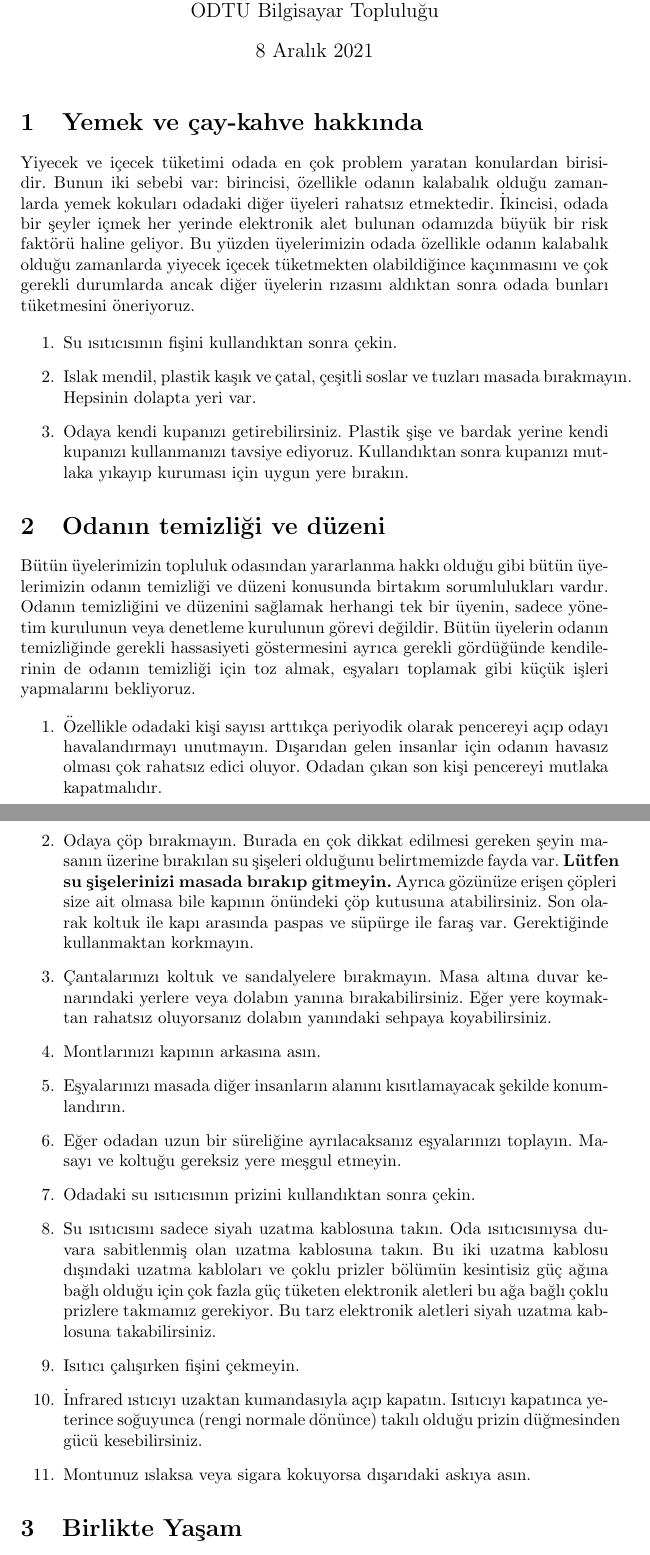
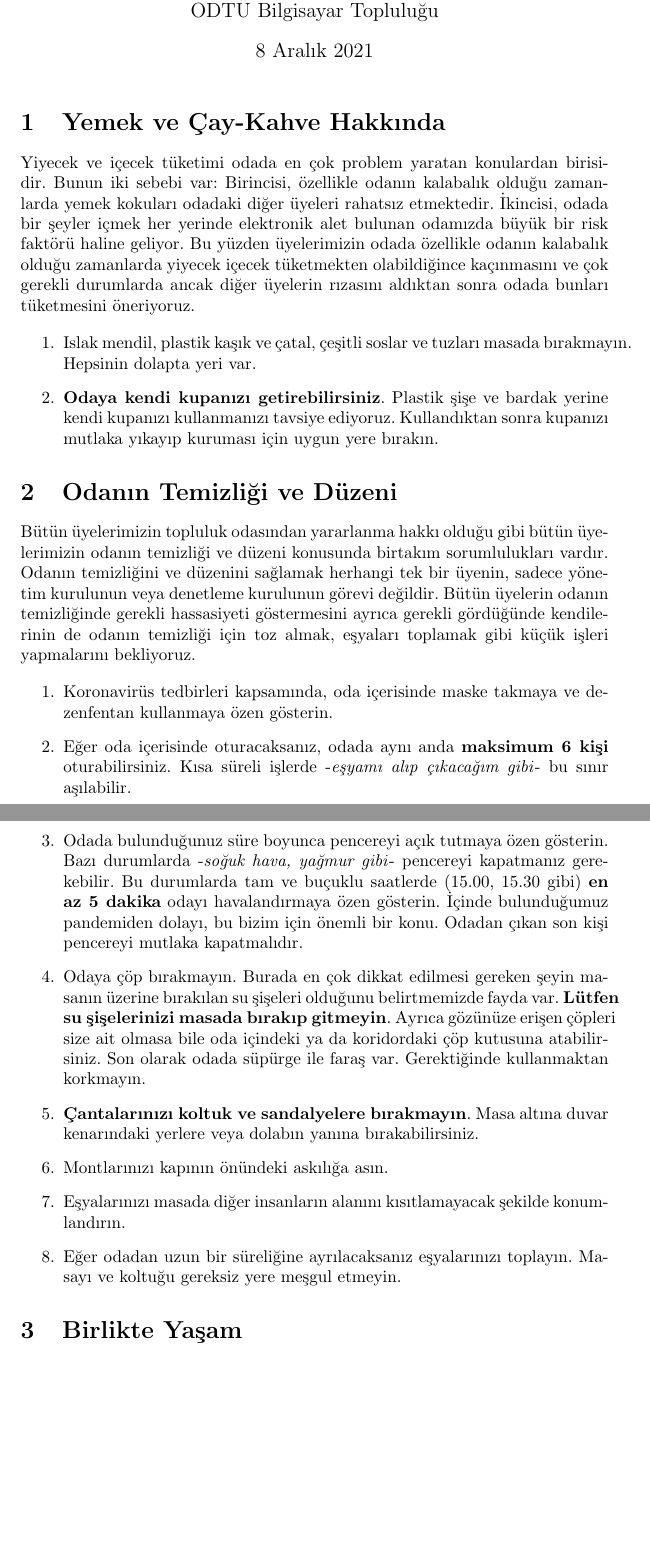
Before and after one commit to metucclub/oda-kurallari, a LaTeX document (oda_kurallari.tex): two parts of pages 1 and 2 of 2, joined at a grey line, cut so that both start at the same text, the shorter picture padded with empty space. Compiled offline with pdfLaTeX.

Commit message:
Updated Rules
Updated the files oda_kurallari.pdf and oda_kurallari.tex

```diff
--- a/oda_kurallari.tex
+++ b/oda_kurallari.tex
@@ -8,63 +8,28 @@
 \begin{document}
 \maketitle
 
-\section{Yemek ve çay-kahve hakkında}
+\section{Yemek ve Çay-Kahve Hakkında}
 
-Yiyecek ve içecek tüketimi odada en çok problem yaratan konulardan birisidir.
-Bunun iki sebebi var: birincisi, özellikle odanın kalabalık olduğu zamanlarda
-yemek kokuları odadaki diğer üyeleri rahatsız etmektedir. İkincisi, odada bir
-şeyler içmek her yerinde elektronik alet bulunan odamızda büyük bir risk
-faktörü haline geliyor. Bu yüzden üyelerimizin odada özellikle odanın kalabalık
-olduğu zamanlarda yiyecek içecek tüketmekten olabildiğince kaçınmasını ve çok
-gerekli durumlarda ancak diğer üyelerin rızasını aldıktan sonra odada bunları
-tüketmesini öneriyoruz.
+Yiyecek ve içecek tüketimi odada en çok problem yaratan konulardan birisidir. Bunun iki sebebi var: Birincisi, özellikle odanın kalabalık olduğu zamanlarda yemek kokuları odadaki diğer üyeleri rahatsız etmektedir. İkincisi, odada bir şeyler içmek her yerinde elektronik alet bulunan odamızda büyük bir risk faktörü haline geliyor. Bu yüzden üyelerimizin odada özellikle odanın kalabalık olduğu zamanlarda yiyecek içecek tüketmekten olabildiğince kaçınmasını ve çok gerekli durumlarda ancak diğer üyelerin rızasını aldıktan sonra odada bunları tüketmesini öneriyoruz.
 
 \begin{enumerate}
-	\item Su ısıtıcısının fişini kullandıktan sonra çekin.
-	\item Islak mendil, plastik kaşık ve çatal, çeşitli soslar ve tuzları
-		masada bırakmayın. Hepsinin dolapta yeri var.
-	\item Odaya kendi kupanızı getirebilirsiniz. Plastik şişe ve bardak
-		yerine kendi kupanızı kullanmanızı tavsiye ediyoruz.
-		Kullandıktan sonra kupanızı mutlaka yıkayıp kuruması için uygun
-		yere bırakın.
+	\item Islak mendil, plastik kaşık ve çatal, çeşitli soslar ve tuzları masada bırakmayın. Hepsinin dolapta yeri var.
+	\item \textbf{Odaya kendi kupanızı getirebilirsiniz}. Plastik şişe ve bardak yerine kendi kupanızı kullanmanızı tavsiye ediyoruz. Kullandıktan sonra kupanızı mutlaka yıkayıp kuruması için uygun yere bırakın.
 \end{enumerate}
 
-\section{Odanın temizliği ve düzeni}
+\section{Odanın Temizliği ve Düzeni}
 
-Bütün üyelerimizin topluluk odasından yararlanma hakkı olduğu gibi bütün
-üyelerimizin odanın temizliği ve düzeni konusunda birtakım sorumlulukları
-vardır. Odanın temizliğini ve düzenini sağlamak herhangi tek bir üyenin, sadece
-yönetim kurulunun veya denetleme kurulunun görevi değildir. Bütün üyelerin
-odanın temizliğinde gerekli hassasiyeti göstermesini ayrıca gerekli gördüğünde
-kendilerinin de odanın temizliği için toz almak, eşyaları toplamak gibi küçük
-işleri yapmalarını bekliyoruz.
+Bütün üyelerimizin topluluk odasından yararlanma hakkı olduğu gibi bütün üyelerimizin odanın temizliği ve düzeni konusunda birtakım sorumlulukları vardır. Odanın temizliğini ve düzenini sağlamak herhangi tek bir üyenin, sadece yönetim kurulunun veya denetleme kurulunun görevi değildir. Bütün üyelerin odanın temizliğinde gerekli hassasiyeti göstermesini ayrıca gerekli gördüğünde kendilerinin de odanın temizliği için toz almak, eşyaları toplamak gibi küçük işleri yapmalarını bekliyoruz.
 
 \begin{enumerate}
-	\item Özellikle odadaki kişi sayısı arttıkça periyodik olarak pencereyi
-		açıp odayı havalandırmayı unutmayın. Dışarıdan gelen insanlar
-		için odanın havasız olması çok rahatsız edici oluyor. Odadan
-		çıkan son kişi pencereyi mutlaka kapatmalıdır.
-	\item Odaya çöp bırakmayın. Burada en çok dikkat edilmesi gereken şeyin
-		masanın üzerine bırakılan su şişeleri olduğunu belirtmemizde
-		fayda var. \textbf{Lütfen su şişelerinizi masada bırakıp
-		gitmeyin.} Ayrıca gözünüze erişen çöpleri size ait olmasa bile
-		kapının önündeki çöp kutusuna atabilirsiniz. Son olarak koltuk
-		ile kapı arasında paspas ve süpürge ile faraş var. Gerektiğinde
-		kullanmaktan korkmayın.
-	\item Çantalarınızı koltuk ve sandalyelere bırakmayın. Masa altına
-		duvar kenarındaki yerlere veya dolabın yanına bırakabilirsiniz.
-		Eğer yere koymaktan rahatsız oluyorsanız dolabın yanındaki
-		sehpaya koyabilirsiniz.
-	\item Montlarınızı kapının arkasına asın.
-	\item Eşyalarınızı masada diğer insanların alanını kısıtlamayacak
-		şekilde konumlandırın.
-	\item Eğer odadan uzun bir süreliğine ayrılacaksanız eşyalarınızı
-		toplayın. Masayı ve koltuğu gereksiz yere meşgul etmeyin.
-	\item Odadaki su ısıtıcısının prizini kullandıktan sonra çekin.
-	\item Su ısıtıcısını sadece siyah uzatma kablosuna takın. Oda ısıtıcısınıysa duvara sabitlenmiş olan uzatma kablosuna takın. Bu iki uzatma kablosu dışındaki uzatma kabloları ve çoklu prizler bölümün kesintisiz güç ağına bağlı olduğu için çok fazla güç tüketen elektronik aletleri bu ağa bağlı çoklu prizlere takmamız gerekiyor. Bu tarz elektronik aletleri siyah uzatma kablosuna takabilirsiniz.
-	\item Isıtıcı çalışırken fişini çekmeyin.
-	\item İnfrared ıstıcıyı uzaktan kumandasıyla açıp kapatın. Isıtıcıyı kapatınca yeterince soğuyunca (rengi normale dönünce) takılı olduğu prizin düğmesinden gücü kesebilirsiniz.
-	\item Montunuz ıslaksa veya sigara kokuyorsa dışarıdaki askıya asın.
+    \item Koronavirüs tedbirleri kapsamında, oda içerisinde maske takmaya ve dezenfentan kullanmaya özen gösterin.
+    \item Eğer oda içerisinde oturacaksanız, odada aynı anda \textbf{maksimum 6 kişi} oturabilirsiniz. Kısa süreli işlerde -\textit{eşyamı alıp çıkacağım gibi}-	bu sınır aşılabilir.
+    \item Odada bulunduğunuz süre boyunca pencereyi açık tutmaya özen gösterin. Bazı durumlarda -\textit{soğuk hava, yağmur gibi}- pencereyi kapatmanız gerekebilir. Bu durumlarda tam ve buçuklu saatlerde (15.00, 15.30 gibi) \textbf{en az 5 dakika} odayı havalandırmaya özen gösterin. İçinde bulunduğumuz pandemiden dolayı, bu bizim için önemli bir konu. Odadan çıkan son kişi pencereyi mutlaka kapatmalıdır.
+	\item Odaya çöp bırakmayın. Burada en çok dikkat edilmesi gereken şeyin	masanın üzerine bırakılan su şişeleri olduğunu belirtmemizde fayda var. \textbf{Lütfen su şişelerinizi masada bırakıp gitmeyin}. Ayrıca gözünüze erişen çöpleri size ait olmasa bile oda içindeki ya da koridordaki çöp kutusuna atabilirsiniz. Son olarak odada süpürge ile faraş var. Gerektiğinde kullanmaktan korkmayın.
+	\item \textbf{Çantalarınızı koltuk ve sandalyelere bırakmayın}. Masa altına duvar kenarındaki yerlere veya dolabın yanına bırakabilirsiniz.
+	\item Montlarınızı kapının önündeki askılığa asın.
+	\item Eşyalarınızı masada diğer insanların alanını kısıtlamayacak şekilde konumlandırın.
+	\item Eğer odadan uzun bir süreliğine ayrılacaksanız eşyalarınızı toplayın. Masayı ve koltuğu gereksiz yere meşgul etmeyin.
 \end{enumerate}
 
 \section{Birlikte Yaşam}
```
Also changed, not shown: oda_kurallari.pdf, oda_kurallari.tex (12 more changed lines).
